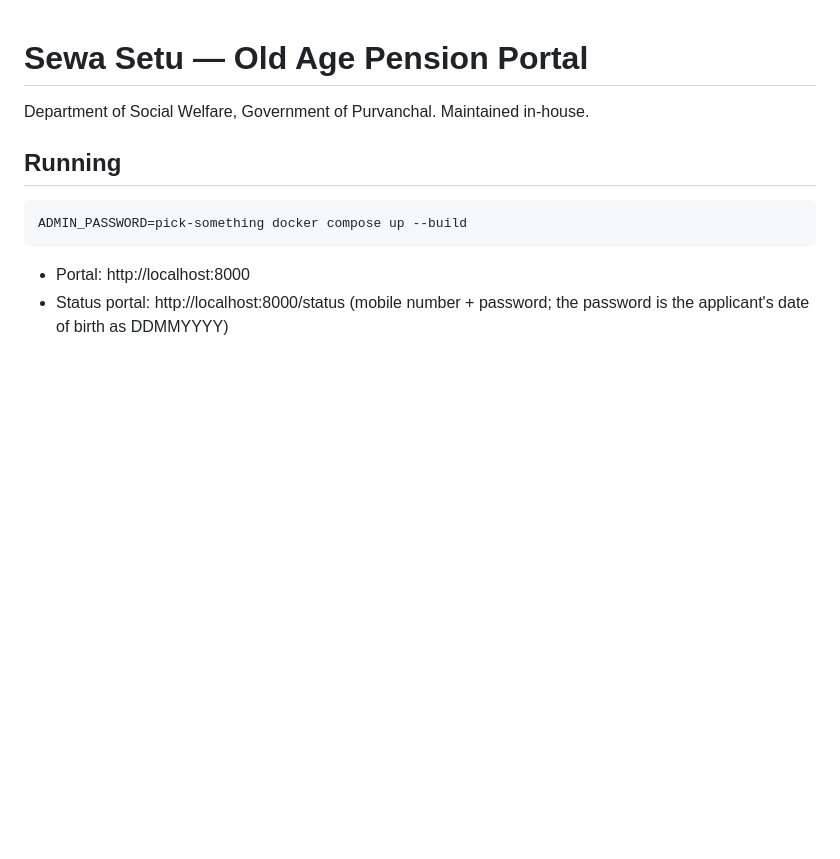
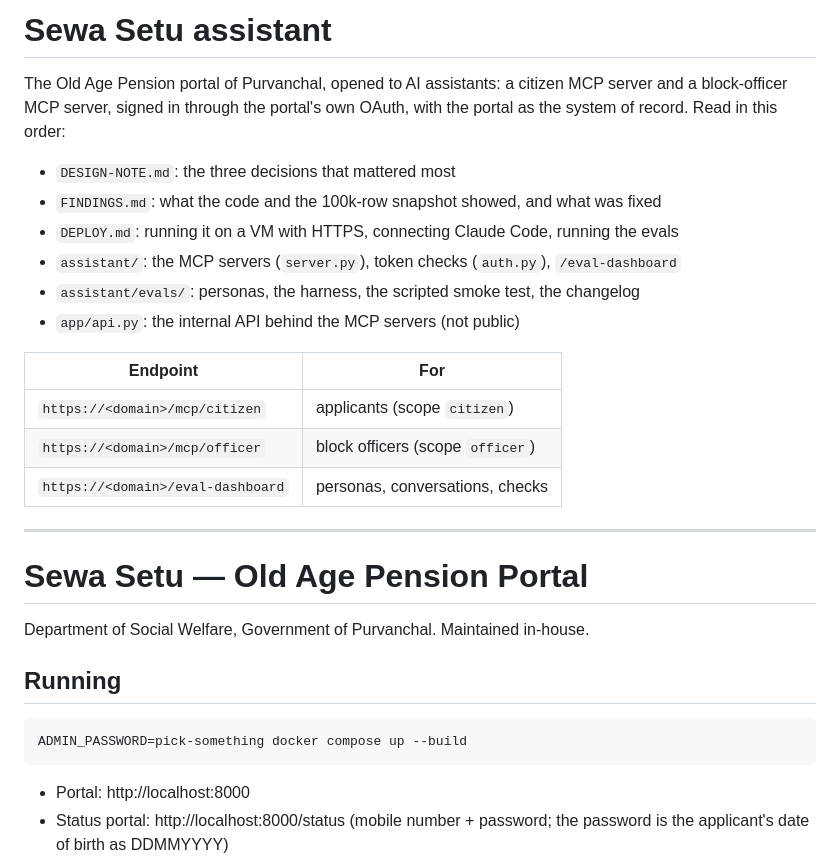
Before and after one commit to Abusithiksithik/sewasetu-assistant, a Markdown page: README.md, the part around the change. Rendered like a GitHub page; blank space fills up the shorter version.

Commit message:
Docs: design note, findings for the Director, eval changelog

```diff
--- a/README.md
+++ b/README.md
@@ -1,3 +1,24 @@
+# Sewa Setu assistant
+
+The Old Age Pension portal of Purvanchal, opened to AI assistants: a citizen MCP server and a
+block-officer MCP server, signed in through the portal's own OAuth, with the portal as the
+system of record. Read in this order:
+
+- `DESIGN-NOTE.md`: the three decisions that mattered most
+- `FINDINGS.md`: what the code and the 100k-row snapshot showed, and what was fixed
+- `DEPLOY.md`: running it on a VM with HTTPS, connecting Claude Code, running the evals
+- `assistant/`: the MCP servers (`server.py`), token checks (`auth.py`), `/eval-dashboard`
+- `assistant/evals/`: personas, the harness, the scripted smoke test, the changelog
+- `app/api.py`: the internal API behind the MCP servers (not public)
+
+| Endpoint | For |
+|---|---|
+| `https://<domain>/mcp/citizen` | applicants (scope `citizen`) |
+| `https://<domain>/mcp/officer` | block officers (scope `officer`) |
+| `https://<domain>/eval-dashboard` | personas, conversations, checks |
+
+---
+
 # Sewa Setu — Old Age Pension Portal
 
 Department of Social Welfare, Government of Purvanchal. Maintained in-house.
```
Also changed, not shown: DESIGN-NOTE.md (added, +42 -0 lines), FINDINGS.md (added, +31 -0 lines).
